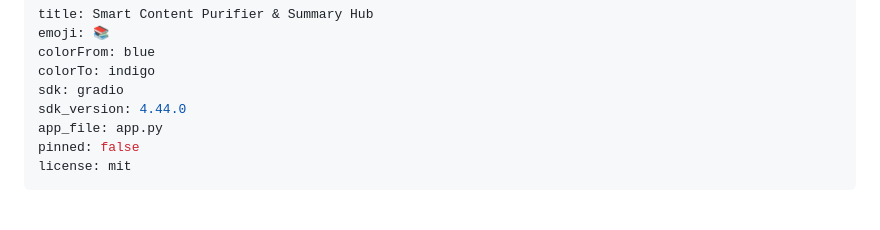
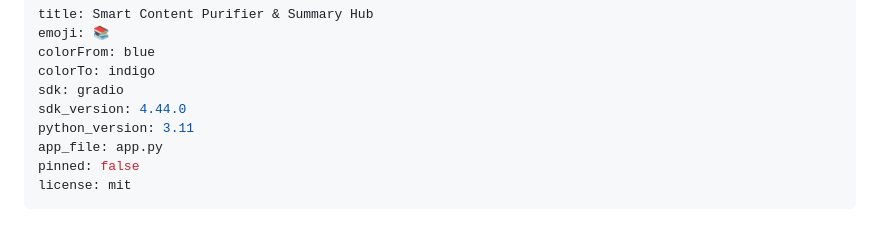
Before and after one commit to pusakamediaid-dotcom/Note-Book, a Markdown page: README.md, the part around the change. GitHub-like rendering.

Commit message:
Fix: Setel python_version: 3.11 di YAML header pikeun nyegah RUNTIME_ERROR audioop dina Python 3.13

```diff
--- a/README.md
+++ b/README.md
@@ -5,6 +5,7 @@ colorFrom: blue
 colorTo: indigo
 sdk: gradio
 sdk_version: 4.44.0
+python_version: 3.11
 app_file: app.py
 pinned: false
 license: mit
```
